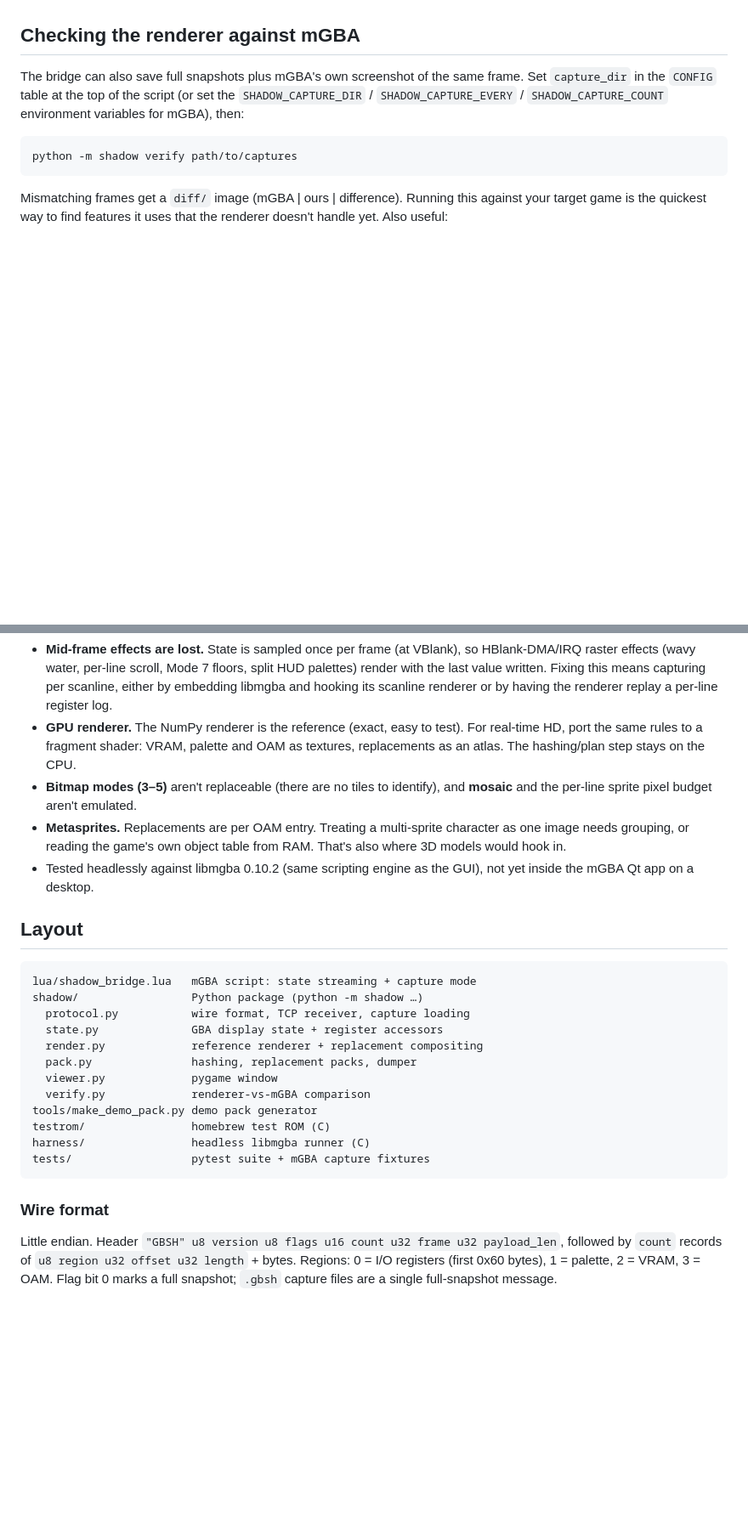
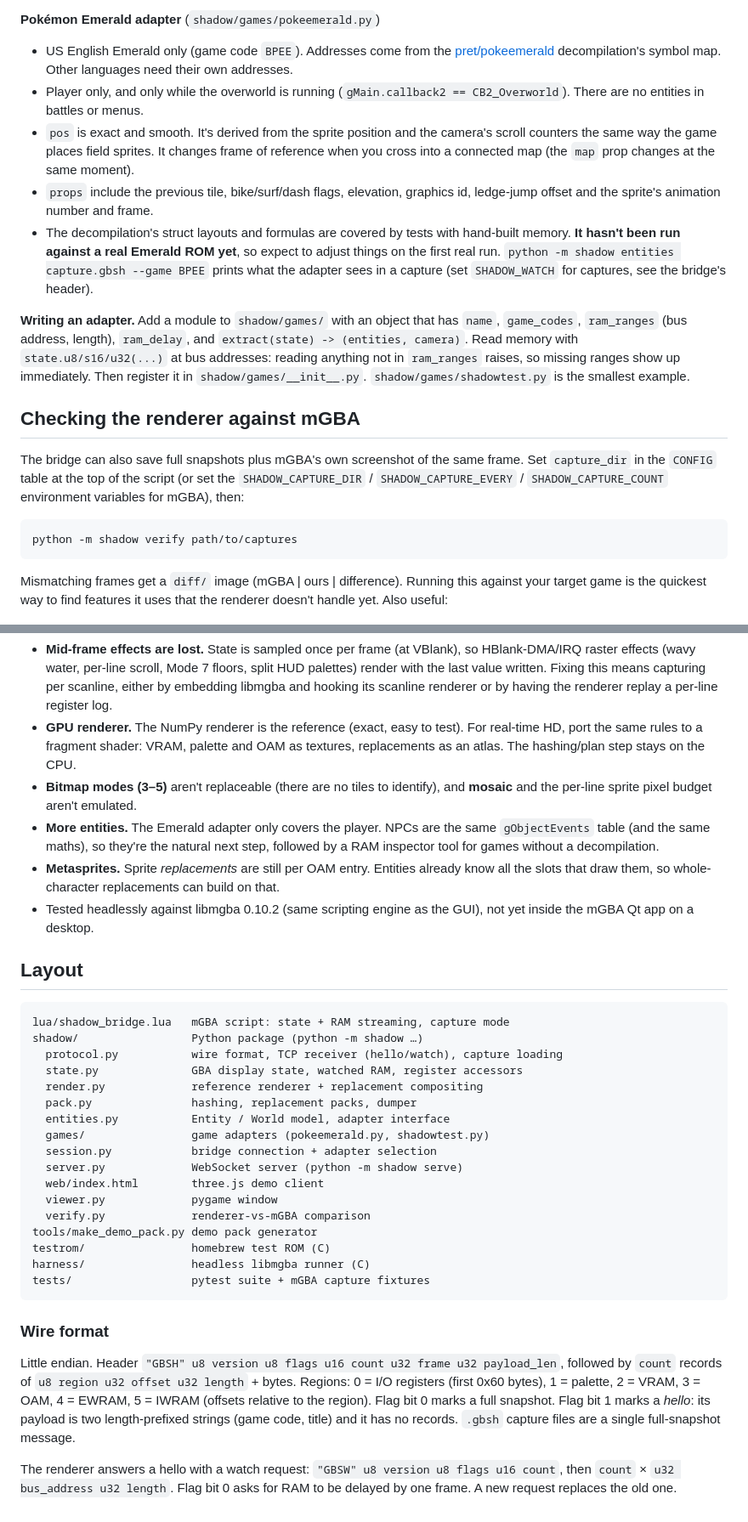
Before and after one commit to isakalmq/gba3d, a Markdown page: README.md, 2 parts joined by grey strips. Shown at 85% size. Rendered like a GitHub page; blank space fills up the shorter version.

````diff
--- a/README.md
+++ b/README.md
@@ -95,3 +154,29 @@ Viewer keys: **B** sprite boxes (green = replaced, yellow = original, blue = OBJ
+**Pokémon Emerald adapter** (`shadow/games/pokeemerald.py`)
+
+- US English Emerald only (game code `BPEE`). Addresses come from the
+  [pret/pokeemerald](https://github.com/pret/pokeemerald) decompilation's symbol
+  map. Other languages need their own addresses.
+- Player only, and only while the overworld is running (`gMain.callback2 ==
+  CB2_Overworld`). There are no entities in battles or menus.
+- `pos` is exact and smooth. It's derived from the sprite position and the
+  camera's scroll counters the same way the game places field sprites. It
+  changes frame of reference when you cross into a connected map (the `map`
+  prop changes at the same moment).
+- `props` include the previous tile, bike/surf/dash flags, elevation, graphics
+  id, ledge-jump offset and the sprite's animation number and frame.
+- The decompilation's struct layouts and formulas are covered by tests with
+  hand-built memory. **It hasn't been run against a real Emerald ROM yet**, so
+  expect to adjust things on the first real run. `python -m shadow entities
+  capture.gbsh --game BPEE` prints what the adapter sees in a capture (set
+  `SHADOW_WATCH` for captures, see the bridge's header).
+
+**Writing an adapter.** Add a module to `shadow/games/` with an object that has
+`name`, `game_codes`, `ram_ranges` (bus address, length), `ram_delay`, and
+`extract(state) -> (entities, camera)`. Read memory with `state.u8/s16/u32(...)`
+at bus addresses: reading anything not in `ram_ranges` raises, so missing
+ranges show up immediately. Then register it in `shadow/games/__init__.py`.
+`shadow/games/shadowtest.py` is the smallest example.
+
 ## Checking the renderer against mGBA
 
 The bridge can also save full snapshots plus mGBA's own screenshot of the same
@@ -166,21 +252,29 @@ but a full HD pack at 60 fps needs the GPU port listed below.
   The hashing/plan step stays on the CPU.
 - **Bitmap modes (3–5)** aren't replaceable (there are no tiles to identify), and
   **mosaic** and the per-line sprite pixel budget aren't emulated.
-- **Metasprites.** Replacements are per OAM entry. Treating a multi-sprite
-  character as one image needs grouping, or reading the game's own object
-  table from RAM. That's also where 3D models would hook in.
+- **More entities.** The Emerald adapter only covers the player. NPCs are the
+  same `gObjectEvents` table (and the same maths), so they're the natural next
+  step, followed by a RAM inspector tool for games without a decompilation.
+- **Metasprites.** Sprite *replacements* are still per OAM entry. Entities
+  already know all the slots that draw them, so whole-character replacements
+  can build on that.
 - Tested headlessly against libmgba 0.10.2 (same scripting engine as the GUI),
   not yet inside the mGBA Qt app on a desktop.
 
 ## Layout
 
 ```
-lua/shadow_bridge.lua   mGBA script: state streaming + capture mode
+lua/shadow_bridge.lua   mGBA script: state + RAM streaming, capture mode
 shadow/                 Python package (python -m shadow …)
-  protocol.py           wire format, TCP receiver, capture loading
-  state.py              GBA display state + register accessors
+  protocol.py           wire format, TCP receiver (hello/watch), capture loading
+  state.py              GBA display state, watched RAM, register accessors
   render.py             reference renderer + replacement compositing
   pack.py               hashing, replacement packs, dumper
+  entities.py           Entity / World model, adapter interface
+  games/                game adapters (pokeemerald.py, shadowtest.py)
+  session.py            bridge connection + adapter selection
+  server.py             WebSocket server (python -m shadow serve)
+  web/index.html        three.js demo client
   viewer.py             pygame window
   verify.py             renderer-vs-mGBA comparison
 tools/make_demo_pack.py demo pack generator
@@ -193,5 +287,11 @@ tests/                  pytest suite + mGBA capture fixtures
 
 Little endian. Header `"GBSH" u8 version u8 flags u16 count u32 frame u32 payload_len`,
 followed by `count` records of `u8 region u32 offset u32 length` + bytes. Regions:
-0 = I/O registers (first 0x60 bytes), 1 = palette, 2 = VRAM, 3 = OAM. Flag bit 0 marks a
-full snapshot; `.gbsh` capture files are a single full-snapshot message.
+0 = I/O registers (first 0x60 bytes), 1 = palette, 2 = VRAM, 3 = OAM, 4 = EWRAM,
+5 = IWRAM (offsets relative to the region). Flag bit 0 marks a full snapshot. Flag bit 1
+marks a *hello*: its payload is two length-prefixed strings (game code, title) and it
+has no records. `.gbsh` capture files are a single full-snapshot message.
+
+The renderer answers a hello with a watch request:
+`"GBSW" u8 version u8 flags u16 count`, then `count` × `u32 bus_address u32 length`.
+Flag bit 0 asks for RAM to be delayed by one frame. A new request replaces the old one.
````
Also changed, not shown: other parts of README.md (+62 -2 lines), docs/3d-client.png (added), 18 other files.
